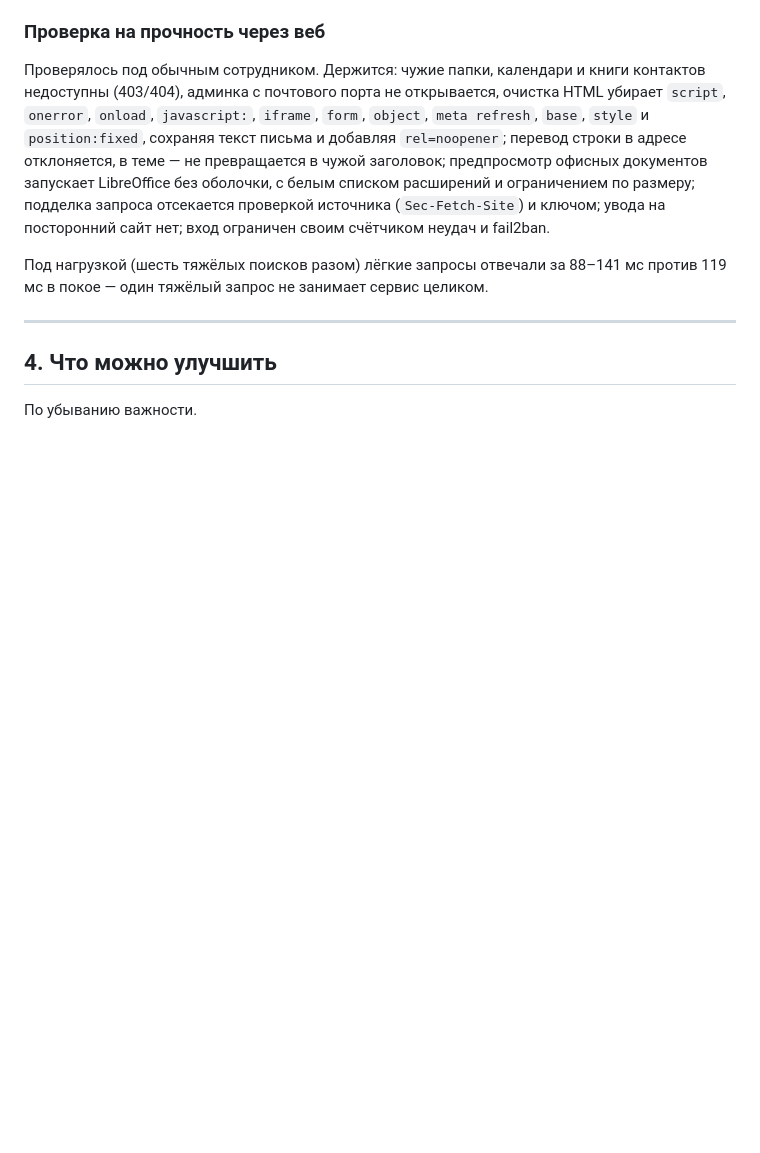
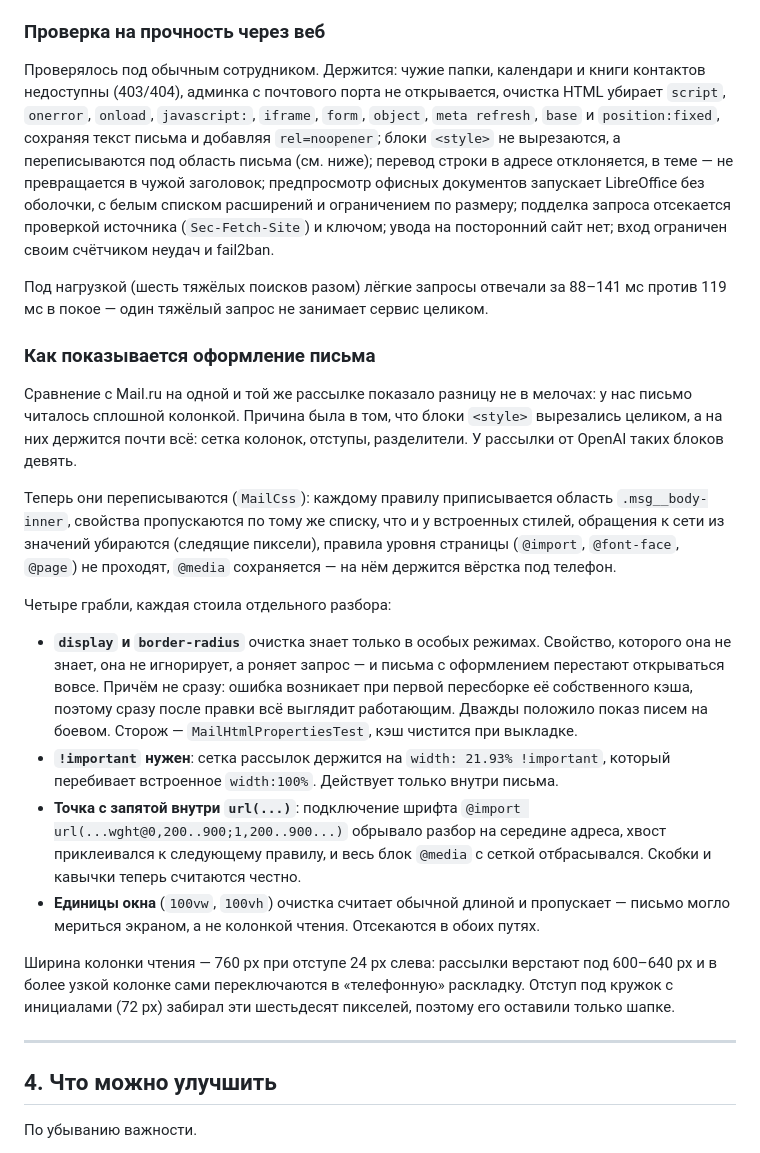
Before and after one commit to crowartie/mailadmin, a Markdown page: docs/service-overview.md, the part around the change. GitHub-like rendering; blank space fills up the shorter version.

Commit message:
Описание показа писем в документе — с граблями
Раздел про очистку устарел: блоки <style> больше не вырезаются.
Записываю, как это устроено сейчас, и все четыре грабли, каждая
из которых стоила отдельного разбора, — чтобы следующий не выяснял
их заново по письму от рассылки.

Заодно переносы строк в файле приведены к одному виду: они были
вперемешку, и правка по куску текста об это спотыкалась.

Co-Authored-By: Claude Opus 5 <noreply@anthropic.com>

```diff
--- a/docs/service-overview.md
+++ b/docs/service-overview.md
@@ -138,7 +138,8 @@ nginx проксирует. Копия для тестов — `/opt/mailadmin-t
 Проверялось под обычным сотрудником. Держится: чужие папки, календари и книги контактов
 недоступны (403/404), админка с почтового порта не открывается, очистка HTML убирает
 `script`, `onerror`, `onload`, `javascript:`, `iframe`, `form`, `object`, `meta refresh`,
-`base`, `style` и `position:fixed`, сохраняя текст письма и добавляя `rel=noopener`;
+`base` и `position:fixed`, сохраняя текст письма и добавляя `rel=noopener`; блоки
+`<style>` не вырезаются, а переписываются под область письма (см. ниже);
 перевод строки в адресе отклоняется, в теме — не превращается в чужой заголовок;
 предпросмотр офисных документов запускает LibreOffice без оболочки, с белым списком
 расширений и ограничением по размеру; подделка запроса отсекается проверкой источника
@@ -147,6 +148,40 @@ nginx проксирует. Копия для тестов — `/opt/mailadmin-t
 
 Под нагрузкой (шесть тяжёлых поисков разом) лёгкие запросы отвечали за 88–141 мс против
 119 мс в покое — один тяжёлый запрос не занимает сервис целиком.
+
+### Как показывается оформление письма
+
+Сравнение с Mail.ru на одной и той же рассылке показало разницу не в мелочах: у нас
+письмо читалось сплошной колонкой. Причина была в том, что блоки `<style>` вырезались
+целиком, а на них держится почти всё: сетка колонок, отступы, разделители. У рассылки
+от OpenAI таких блоков девять.
+
+Теперь они переписываются (`MailCss`): каждому правилу приписывается область
+`.msg__body-inner`, свойства пропускаются по тому же списку, что и у встроенных стилей,
+обращения к сети из значений убираются (следящие пиксели), правила уровня страницы
+(`@import`, `@font-face`, `@page`) не проходят, `@media` сохраняется — на нём держится
+вёрстка под телефон.
+
+Четыре грабли, каждая стоила отдельного разбора:
+
+- **`display` и `border-radius`** очистка знает только в особых режимах. Свойство,
+  которого она не знает, она не игнорирует, а роняет запрос — и письма с оформлением
+  перестают открываться вовсе. Причём не сразу: ошибка возникает при первой пересборке
+  её собственного кэша, поэтому сразу после правки всё выглядит работающим. Дважды
+  положило показ писем на боевом. Сторож — `MailHtmlPropertiesTest`, кэш чистится
+  при выкладке.
+- **`!important` нужен**: сетка рассылок держится на `width: 21.93% !important`,
+  который перебивает встроенное `width:100%`. Действует только внутри письма.
+- **Точка с запятой внутри `url(...)`**: подключение шрифта
+  `@import url(...wght@0,200..900;1,200..900...)` обрывало разбор на середине адреса,
+  хвост приклеивался к следующему правилу, и весь блок `@media` с сеткой отбрасывался.
+  Скобки и кавычки теперь считаются честно.
+- **Единицы окна** (`100vw`, `100vh`) очистка считает обычной длиной и пропускает —
+  письмо могло мериться экраном, а не колонкой чтения. Отсекаются в обоих путях.
+
+Ширина колонки чтения — 760 px при отступе 24 px слева: рассылки верстают под 600–640 px
+и в более узкой колонке сами переключаются в «телефонную» раскладку. Отступ под кружок
+с инициалами (72 px) забирал эти шестьдесят пикселей, поэтому его оставили только шапке.
 
 ---
 
```
